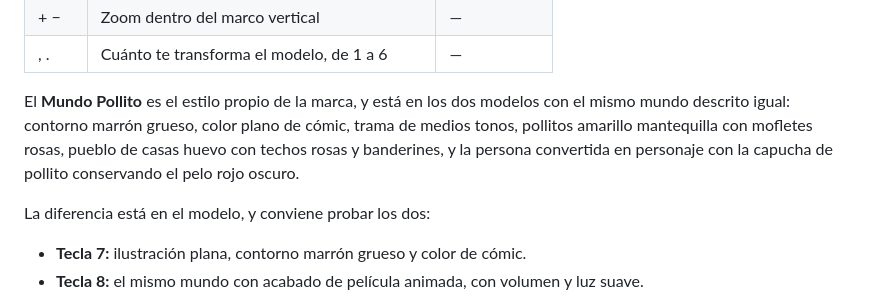
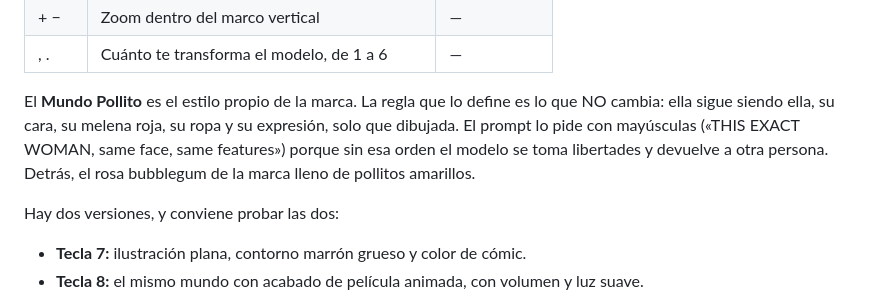
Before and after one commit to soymissyera/FingerFrameTrend, a Markdown page: README.md, the part around the change. Drawn GitHub-style.

Commit message:
README: el párrafo del Mundo Pollito describía la versión del disfraz
Co-Authored-By: Claude Opus 5 <noreply@anthropic.com>
Claude-Session: https://claude.ai/code/session_01AkxMZ2wMgQFVVFsvPLFCWk

```diff
--- a/README.md
+++ b/README.md
@@ -65,14 +65,14 @@ el encuadre completo y el recorte es 100% local.
 | + − | Zoom dentro del marco vertical | — |
 | , . | Cuánto te transforma el modelo, de 1 a 6 | — |
 
-El **Mundo Pollito** es el estilo propio de la marca, y está en los dos
-modelos con el mismo mundo descrito igual: contorno marrón grueso, color plano
-de cómic, trama de medios tonos, pollitos amarillo mantequilla con mofletes
-rosas, pueblo de casas huevo con techos rosas y banderines, y la persona
-convertida en personaje con la capucha de pollito conservando el pelo rojo
-oscuro.
+El **Mundo Pollito** es el estilo propio de la marca. La regla que lo define
+es lo que NO cambia: ella sigue siendo ella, su cara, su melena roja, su ropa
+y su expresión, solo que dibujada. El prompt lo pide con mayúsculas («THIS
+EXACT WOMAN, same face, same features») porque sin esa orden el modelo se toma
+libertades y devuelve a otra persona. Detrás, el rosa bubblegum de la marca
+lleno de pollitos amarillos.
 
-La diferencia está en el modelo, y conviene probar los dos:
+Hay dos versiones, y conviene probar las dos:
 
 - **Tecla 7:** ilustración plana, contorno marrón grueso y color de cómic.
 - **Tecla 8:** el mismo mundo con acabado de película animada, con volumen y
```
